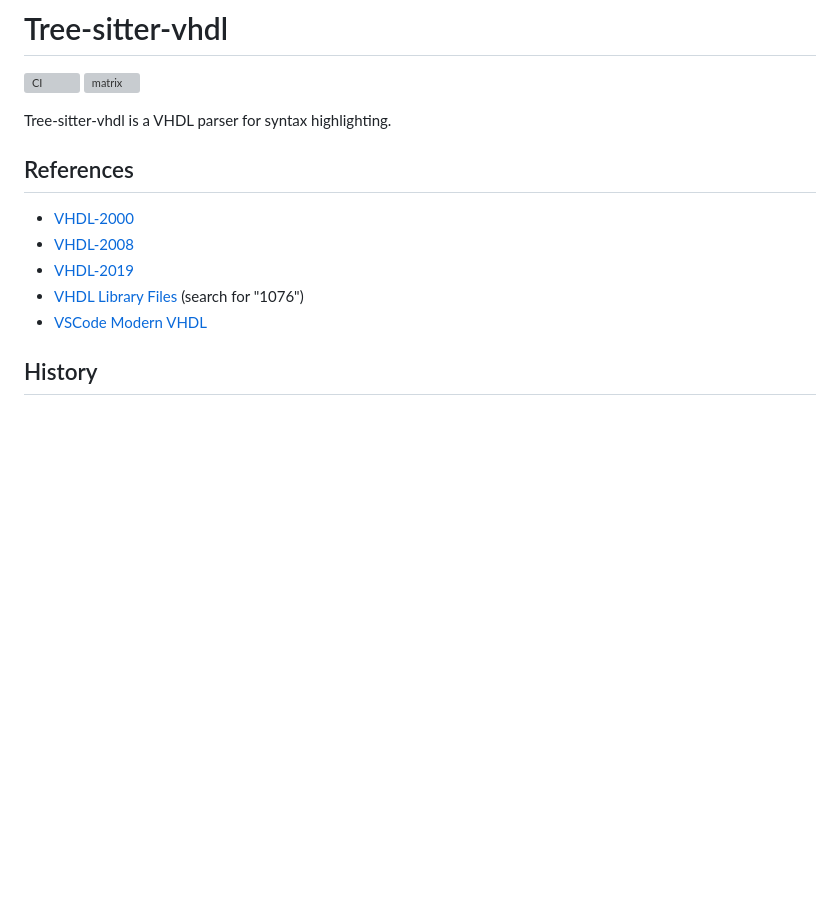
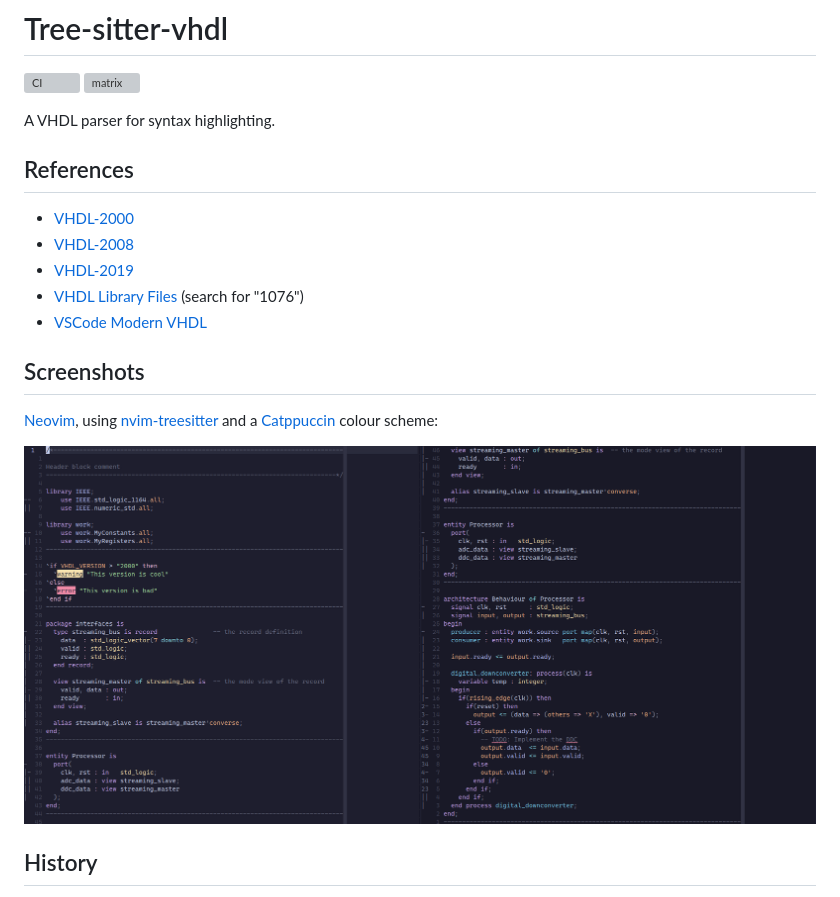
Before and after one commit to jpt13653903/tree-sitter-vhdl, a Markdown page: Readme.md, the part around the change. Drawn GitHub-style; pictures changed too: examples/Screenshot.png (added); blank space fills up the shorter version; grey boxes are pictures that could not be loaded.

Commit message:
Added a screenshot to the readme

```diff
--- a/Readme.md
+++ b/Readme.md
@@ -3,7 +3,7 @@
 [![CI][ci]](https://github.com/jpt13653903/tree-sitter-vhdl/actions/workflows/ci.yml)
 [![matrix][matrix]](https://matrix.to/#/#tree-sitter-chat:matrix.org)
 
-Tree-sitter-vhdl is a VHDL parser for syntax highlighting.
+A VHDL parser for syntax highlighting.
 
 ## References
 
@@ -15,6 +15,12 @@ Tree-sitter-vhdl is a VHDL parser for syntax highlighting.
 
 [ci]: https://img.shields.io/github/actions/workflow/status/jpt13653903/tree-sitter-vhdl/ci.yml?logo=github&label=CI
 [matrix]: https://img.shields.io/matrix/tree-sitter-chat%3Amatrix.org?logo=matrix&label=matrix
+
+## Screenshots
+
+[Neovim](https://neovim.io/), using [nvim-treesitter](https://github.com/nvim-treesitter/nvim-treesitter) and a [Catppuccin](https://github.com/catppuccin/nvim) colour scheme:
+
+![Screenshot](examples/Screenshot.png)
 
 ## History
 
```
Also changed, not shown: 3 other files.
